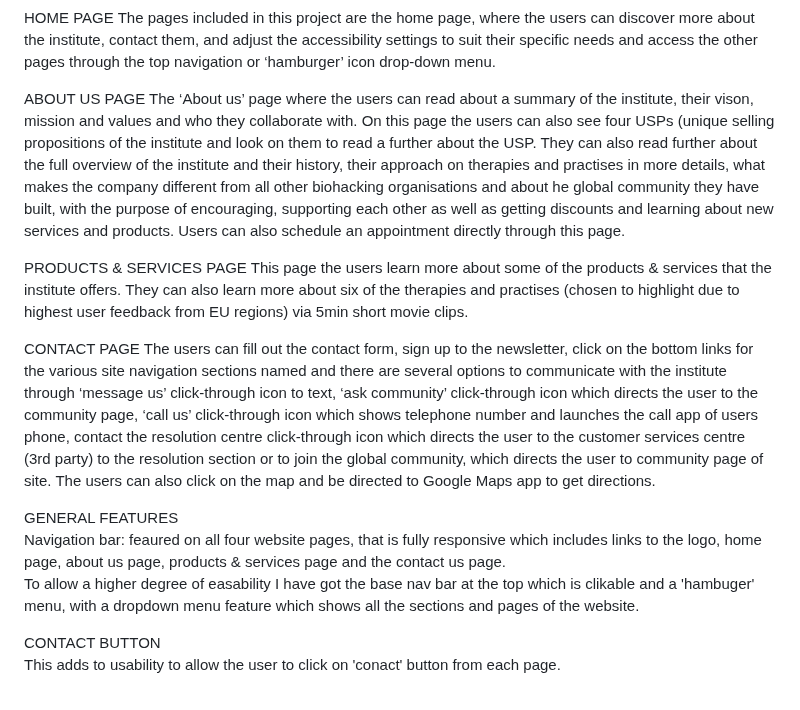
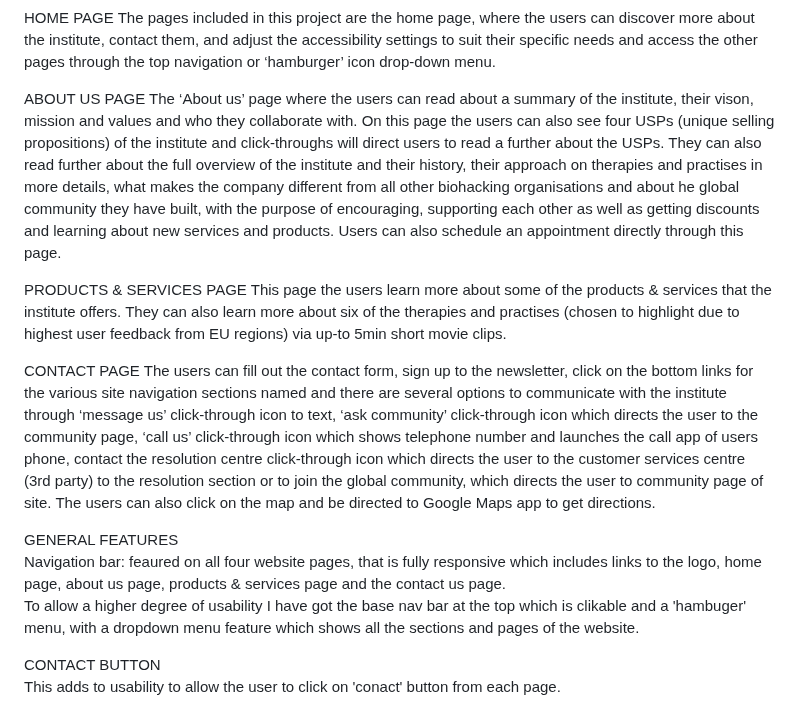
Before and after one commit to nw-0712/Project1-nw, a Markdown page: README.md, the part around the change. GitHub-like rendering.

```diff
--- a/README.md
+++ b/README.md
@@ -13,12 +13,12 @@ HOME PAGE</br>
 The pages included in this project are the home page, where the users can discover more about the institute, contact them, and adjust the accessibility settings to suit their specific needs and access the other pages through the top navigation or ‘hamburger’ icon drop-down menu.
 
 ABOUT US PAGE</br>
-The ‘About us’ page where the users can read about a summary of the institute, their vison, mission and values and who they collaborate with. On this page the users can also see four USPs (unique selling propositions of the institute and look on them to read a further about the USP.
+The ‘About us’ page where the users can read about a summary of the institute, their vison, mission and values and who they collaborate with. On this page the users can also see four USPs (unique selling propositions) of the institute and click-throughs will direct users to  read a further about the USPs.
 They can also read further about the full overview of the institute and their history, their approach on therapies and practises in more details, what makes the company different from all other biohacking organisations and about he global community they have built, with the purpose of encouraging, supporting each other as well as getting discounts and learning about new services and products.
 Users can also schedule an appointment directly through this page.
 
 PRODUCTS & SERVICES PAGE</br>
-This page the users learn more about some of the products & services that the institute offers. They can also learn more about six of the therapies and practises (chosen to highlight due to highest user feedback from EU regions) via 5min short movie clips.
+This page the users learn more about some of the products & services that the institute offers. They can also learn more about six of the therapies and practises (chosen to highlight due to highest user feedback from EU regions) via up-to 5min short movie clips.
 
 CONTACT PAGE</br>
 The users can fill out the contact form, sign up to the newsletter, click on the bottom links for the various site navigation sections named and there are several options to communicate with the institute through ‘message us’ click-through icon to text, ‘ask community’ click-through icon which directs the user to the community page, ‘call us’ click-through icon which shows telephone number and launches the call app of users phone, contact the resolution centre click-through icon which directs the user to the customer services centre (3rd party) to the resolution section or to join the global community, which directs the user to community page of site.
@@ -26,7 +26,7 @@ The users can also click on the map and be directed to Google Maps app to get di
 
 GENERAL FEATURES<br>
 Navigation bar: feaured on all four website pages, that is fully responsive which includes links to the logo, home page, about us page, products & services page and the contact us page.<br>
-To allow a higher degree of easability I have got the base nav bar at the top which is clikable and a 'hambuger' menu, with a dropdown menu feature which shows all the sections and pages of the website.
+To allow a higher degree of usability I have got the base nav bar at the top which is clikable and a 'hambuger' menu, with a dropdown menu feature which shows all the sections and pages of the website.
 
 CONTACT BUTTON<br>
 This adds to usability to allow the user to click on 'conact' button from each page.
```
